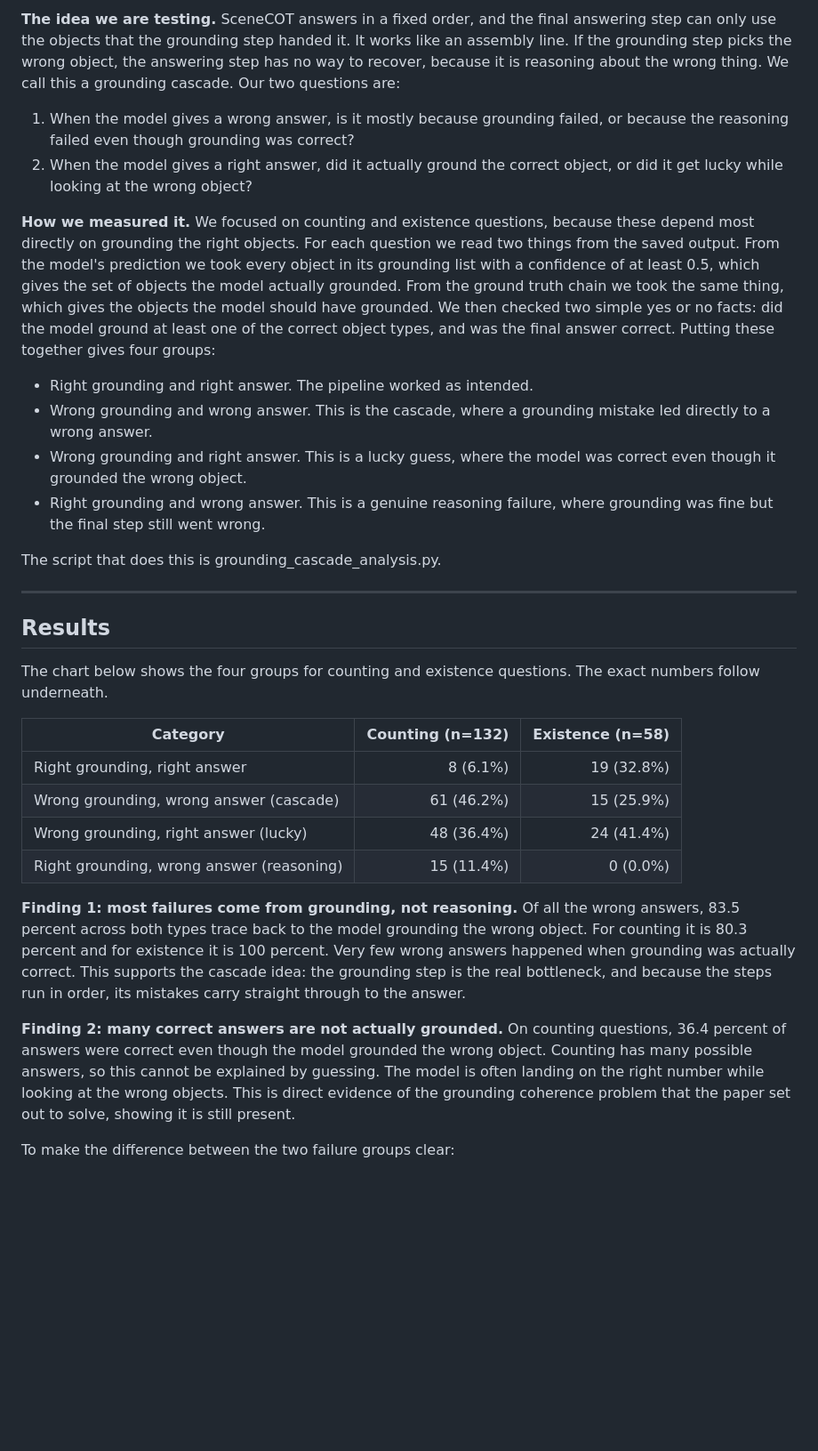
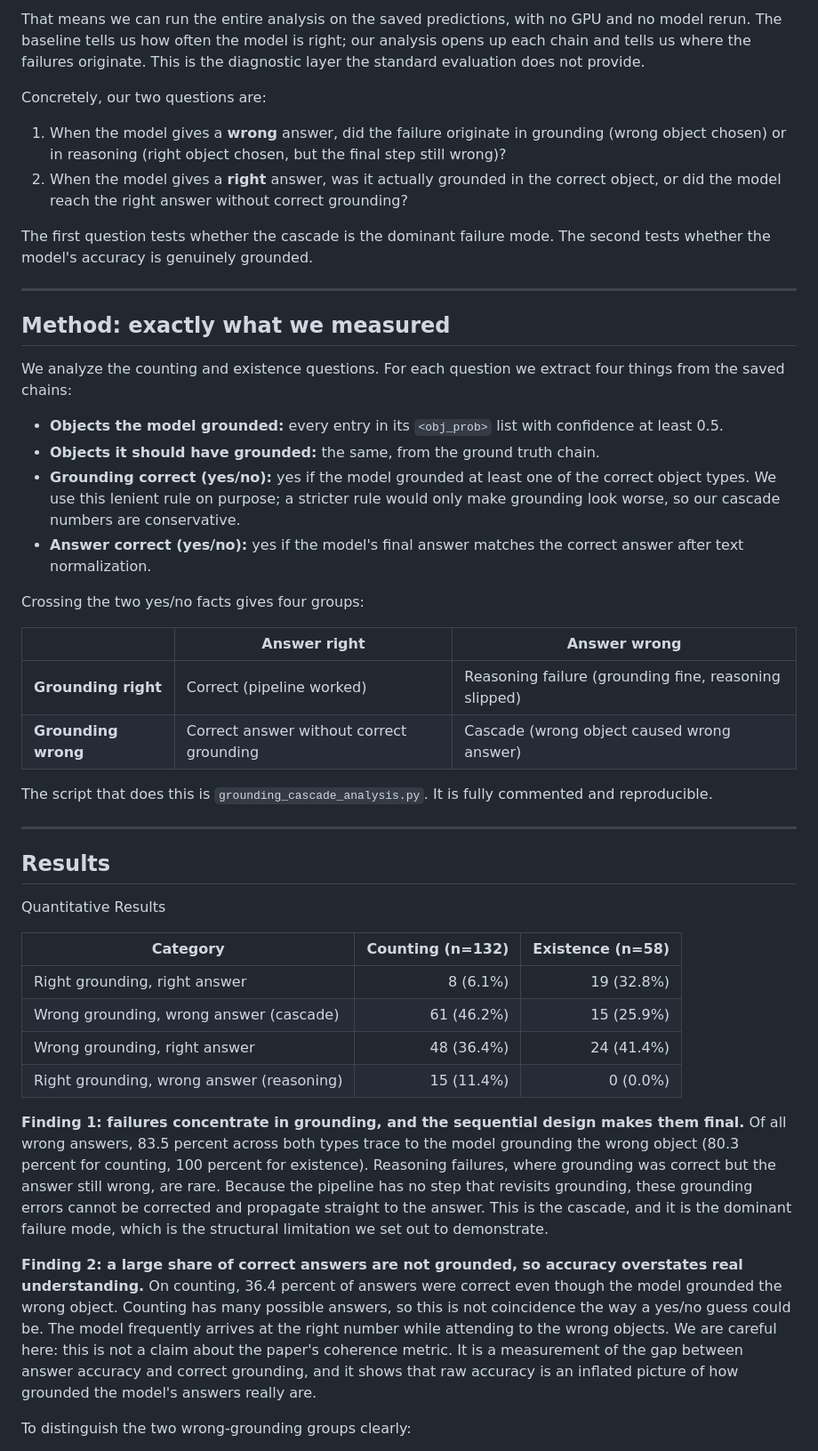
Before and after one commit to NishantTiwari00786/scenecot-grounding-cascade, a Markdown page: README.md, the part around one of its changes. Shown at 89% size. Rendered like a GitHub page; blank space fills up the shorter version.

```diff
--- a/README.md
+++ b/README.md
@@ -161,64 +243,76 @@ those numbers, which the baseline evaluation does not do on its own.
 
-**The idea we are testing.** SceneCOT answers in a fixed order, and the final
-answering step can only use the objects that the grounding step handed it. It
-works like an assembly line. If the grounding step picks the wrong object, the
-answering step has no way to recover, because it is reasoning about the wrong
-thing. We call this a grounding cascade. Our two questions are:
+That means we can run the entire analysis on the saved predictions, with no GPU and
+no model rerun. The baseline tells us how often the model is right; our analysis
+opens up each chain and tells us where the failures originate. This is the
+diagnostic layer the standard evaluation does not provide.
 
-1. When the model gives a wrong answer, is it mostly because grounding failed,
-   or because the reasoning failed even though grounding was correct?
-2. When the model gives a right answer, did it actually ground the correct
-   object, or did it get lucky while looking at the wrong object?
+Concretely, our two questions are:
 
-**How we measured it.** We focused on counting and existence questions, because
-these depend most directly on grounding the right objects. For each question we
-read two things from the saved output. From the model's prediction we took every
-object in its grounding list with a confidence of at least 0.5, which gives the
-set of objects the model actually grounded. From the ground truth chain we took
-the same thing, which gives the objects the model should have grounded. We then
-checked two simple yes or no facts: did the model ground at least one of the
-correct object types, and was the final answer correct. Putting these together
-gives four groups:
+1. When the model gives a **wrong** answer, did the failure originate in grounding
+   (wrong object chosen) or in reasoning (right object chosen, but the final step
+   still wrong)?
+2. When the model gives a **right** answer, was it actually grounded in the correct
+   object, or did the model reach the right answer without correct grounding?
 
-- Right grounding and right answer. The pipeline worked as intended.
-- Wrong grounding and wrong answer. This is the cascade, where a grounding
-  mistake led directly to a wrong answer.
-- Wrong grounding and right answer. This is a lucky guess, where the model was
-  correct even though it grounded the wrong object.
-- Right grounding and wrong answer. This is a genuine reasoning failure, where
-  grounding was fine but the final step still went wrong.
+The first question tests whether the cascade is the dominant failure mode. The
+second tests whether the model's accuracy is genuinely grounded.
 
-The script that does this is grounding_cascade_analysis.py.
+---
+
+## Method: exactly what we measured
+
+We analyze the counting and existence questions. For each question we extract four
+things from the saved chains:
+
+- **Objects the model grounded:** every entry in its `<obj_prob>` list with
+  confidence at least 0.5.
+- **Objects it should have grounded:** the same, from the ground truth chain.
+- **Grounding correct (yes/no):** yes if the model grounded at least one of the
+  correct object types. We use this lenient rule on purpose; a stricter rule would
+  only make grounding look worse, so our cascade numbers are conservative.
+- **Answer correct (yes/no):** yes if the model's final answer matches the correct
+  answer after text normalization.
+
+Crossing the two yes/no facts gives four groups:
+
+| | Answer right | Answer wrong |
+|---|---|---|
+| **Grounding right** | Correct (pipeline worked) | Reasoning failure (grounding fine, reasoning slipped) |
+| **Grounding wrong** | Correct answer without correct grounding | Cascade (wrong object caused wrong answer) |
+
+The script that does this is `grounding_cascade_analysis.py`. It is fully commented
+and reproducible.
 
 ---
 
 ## Results
 
-The chart below shows the four groups for counting and existence questions. The
-exact numbers follow underneath.
-
+Quantitative Results
 
 | Category | Counting (n=132) | Existence (n=58) |
 |----------|-----------------:|-----------------:|
 | Right grounding, right answer | 8 (6.1%) | 19 (32.8%) |
 | Wrong grounding, wrong answer (cascade) | 61 (46.2%) | 15 (25.9%) |
-| Wrong grounding, right answer (lucky) | 48 (36.4%) | 24 (41.4%) |
+| Wrong grounding, right answer | 48 (36.4%) | 24 (41.4%) |
 | Right grounding, wrong answer (reasoning) | 15 (11.4%) | 0 (0.0%) |
 
-**Finding 1: most failures come from grounding, not reasoning.** Of all the
-wrong answers, 83.5 percent across both types trace back to the model grounding
-the wrong object. For counting it is 80.3 percent and for existence it is 100
-percent. Very few wrong answers happened when grounding was actually correct.
-This supports the cascade idea: the grounding step is the real bottleneck, and
-because the steps run in order, its mistakes carry straight through to the
-answer.
+**Finding 1: failures concentrate in grounding, and the sequential design makes
+them final.** Of all wrong answers, 83.5 percent across both types trace to the
+model grounding the wrong object (80.3 percent for counting, 100 percent for
+existence). Reasoning failures, where grounding was correct but the answer still
+wrong, are rare. Because the pipeline has no step that revisits grounding, these
+grounding errors cannot be corrected and propagate straight to the answer. This is
+the cascade, and it is the dominant failure mode, which is the structural
+limitation we set out to demonstrate.
 
-**Finding 2: many correct answers are not actually grounded.** On counting
-questions, 36.4 percent of answers were correct even though the model grounded
-the wrong object. Counting has many possible answers, so this cannot be
-explained by guessing. The model is often landing on the right number while
-looking at the wrong objects. This is direct evidence of the grounding
-coherence problem that the paper set out to solve, showing it is still present.
+**Finding 2: a large share of correct answers are not grounded, so accuracy
+overstates real understanding.** On counting, 36.4 percent of answers were correct
+even though the model grounded the wrong object. Counting has many possible answers,
+so this is not coincidence the way a yes/no guess could be. The model frequently
+arrives at the right number while attending to the wrong objects. We are careful
+here: this is not a claim about the paper's coherence metric. It is a measurement of
+the gap between answer accuracy and correct grounding, and it shows that raw
+accuracy is an inflated picture of how grounded the model's answers really are.
 
-To make the difference between the two failure groups clear:
+To distinguish the two wrong-grounding groups clearly:
 
```
Also changed, not shown: other parts of README.md (+281 -201 lines).
